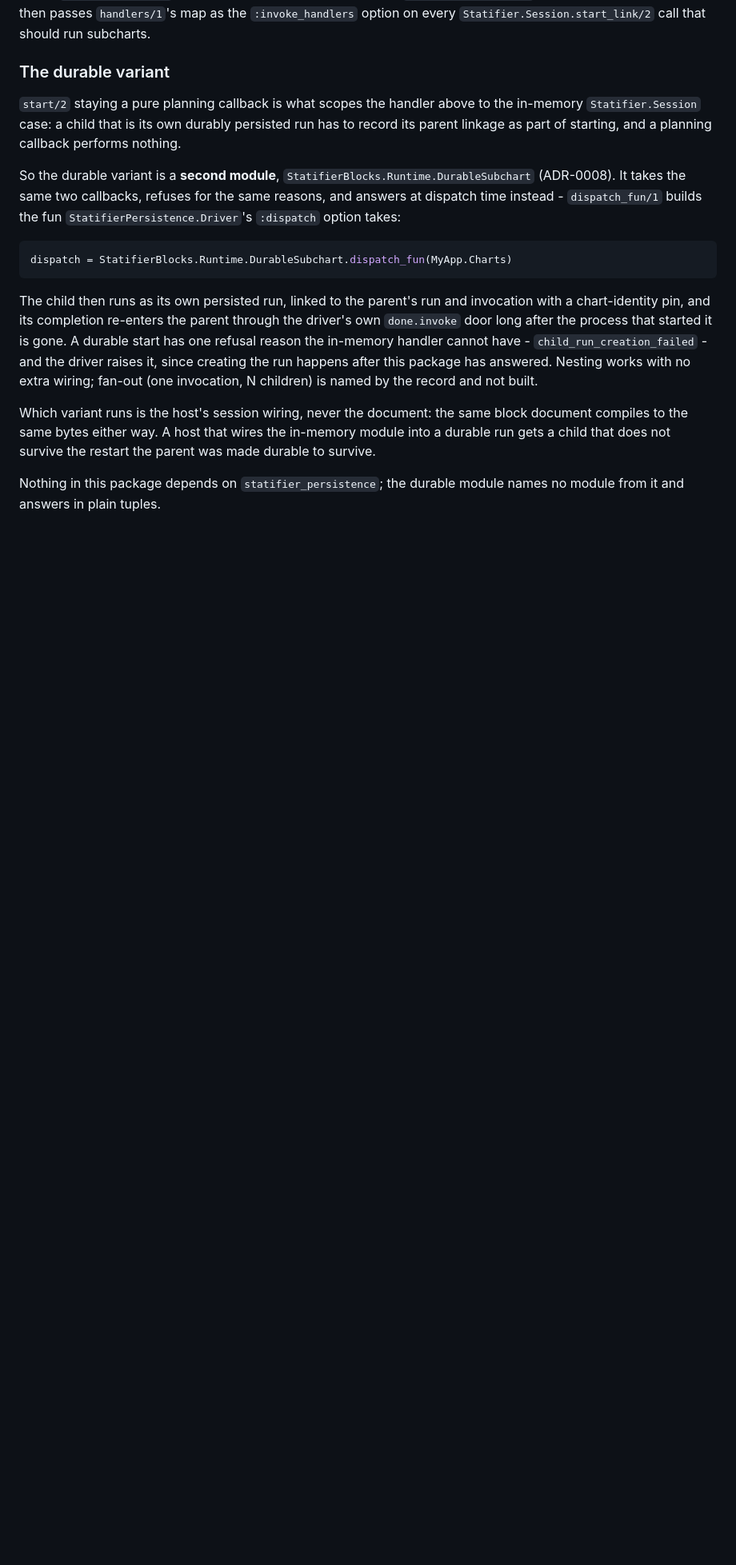
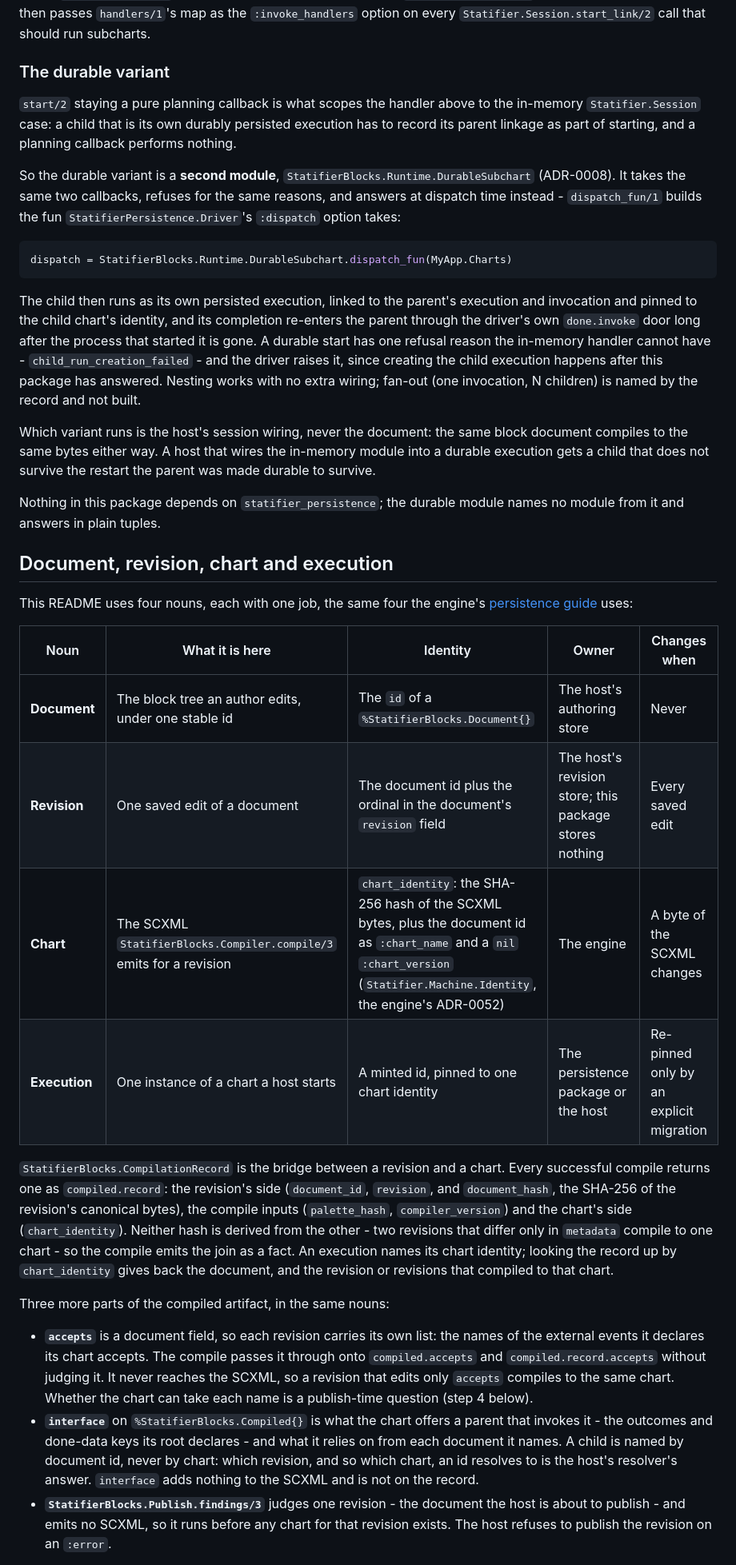
Before and after one commit to riddler/statifier_blocks, a Markdown page: README.md, the part around one of its changes. Shown at 80% size. Rendered like a GitHub page; blank space fills up the shorter version.

````diff
--- a/README.md
+++ b/README.md
@@ -807,7 +814,7 @@ subcharts.
 
 `start/2` staying a pure planning callback is what scopes the handler
 above to the in-memory `Statifier.Session` case: a child that is its own
-durably persisted run has to record its parent linkage as part of
+durably persisted execution has to record its parent linkage as part of
 starting, and a planning callback performs nothing.
 
 So the durable variant is a **second module**,
@@ -820,19 +827,65 @@ instead - `dispatch_fun/1` builds the fun
 dispatch = StatifierBlocks.Runtime.DurableSubchart.dispatch_fun(MyApp.Charts)
 ```
 
-The child then runs as its own persisted run, linked to the parent's run
-and invocation with a chart-identity pin, and its completion re-enters the
+The child then runs as its own persisted execution, linked to the parent's
+execution and invocation and pinned to the child chart's identity, and its
+completion re-enters the
 parent through the driver's own `done.invoke` door long after the process
 that started it is gone. A durable start has one refusal reason the
 in-memory handler cannot have - `child_run_creation_failed` - and the
-driver raises it, since creating the run happens after this package has
-answered. Nesting works with no extra wiring; fan-out (one invocation, N
-children) is named by the record and not built.
+driver raises it, since creating the child execution happens after this
+package has answered. Nesting works with no extra wiring; fan-out (one
+invocation, N children) is named by the record and not built.
 
 Which variant runs is the host's session wiring, never the document: the
 same block document compiles to the same bytes either way. A host that
-wires the in-memory module into a durable run gets a child that does not
+wires the in-memory module into a durable execution gets a child that does not
 survive the restart the parent was made durable to survive.
 
 Nothing in this package depends on `statifier_persistence`; the durable
 module names no module from it and answers in plain tuples.
+
+## Document, revision, chart and execution
+
+This README uses four nouns, each with one job, the same four the engine's
+[persistence guide](https://github.com/riddler/statifier-ex/blob/main/docs/persistence.md#the-four-nouns)
+uses:
+
+| Noun | What it is here | Identity | Owner | Changes when |
+|---|---|---|---|---|
+| **Document** | The block tree an author edits, under one stable id | The `id` of a `%StatifierBlocks.Document{}` | The host's authoring store | Never |
+| **Revision** | One saved edit of a document | The document id plus the ordinal in the document's `revision` field | The host's revision store; this package stores nothing | Every saved edit |
+| **Chart** | The SCXML `StatifierBlocks.Compiler.compile/3` emits for a revision | `chart_identity`: the SHA-256 hash of the SCXML bytes, plus the document id as `:chart_name` and a `nil` `:chart_version` (`Statifier.Machine.Identity`, the engine's ADR-0052) | The engine | A byte of the SCXML changes |
+| **Execution** | One instance of a chart a host starts | A minted id, pinned to one chart identity | The persistence package or the host | Re-pinned only by an explicit migration |
+
+`StatifierBlocks.CompilationRecord` is the bridge between a revision and a
+chart. Every successful compile returns one as `compiled.record`: the
+revision's side (`document_id`, `revision`, and `document_hash`, the
+SHA-256 of the revision's canonical bytes), the compile inputs (`palette_hash`,
+`compiler_version`) and the chart's side (`chart_identity`). Neither hash
+is derived from the other - two revisions that differ only in `metadata`
+compile to one chart - so the compile emits the join as a fact. An
+execution names its chart identity; looking the record up by
+`chart_identity` gives back the document, and the revision or revisions
+that compiled to that chart.
+
+Three more parts of the compiled artifact, in the same nouns:
+
+- **`accepts`** is a document field, so each revision carries its own
+  list: the names of the external events it declares its chart accepts.
+  The compile passes it through onto `compiled.accepts` and
+  `compiled.record.accepts` without judging it. It never reaches the
+  SCXML, so a revision that edits only `accepts` compiles to the same
+  chart. Whether the chart can take each name is a publish-time question
+  (step 4 below).
+- **`interface`** on `%StatifierBlocks.Compiled{}` is what the chart offers
+  a parent that invokes it - the outcomes and done-data keys its root
+  declares - and what it relies on from each document it names. A child is
+  named by document id, never by chart: which revision, and so which
+  chart, an id resolves to is the host's resolver's answer. `interface`
+  adds nothing to the SCXML and is not on the record.
+- **`StatifierBlocks.Publish.findings/3`** judges one revision - the
+  document the host is about to publish - and emits no SCXML, so it runs before
+  any chart for that revision exists. The host refuses to publish the
+  revision on an `:error`.
+
````
Also changed, not shown: other parts of README.md (+37 -23 lines), docs/host-validators.md (+19 -8 lines).
